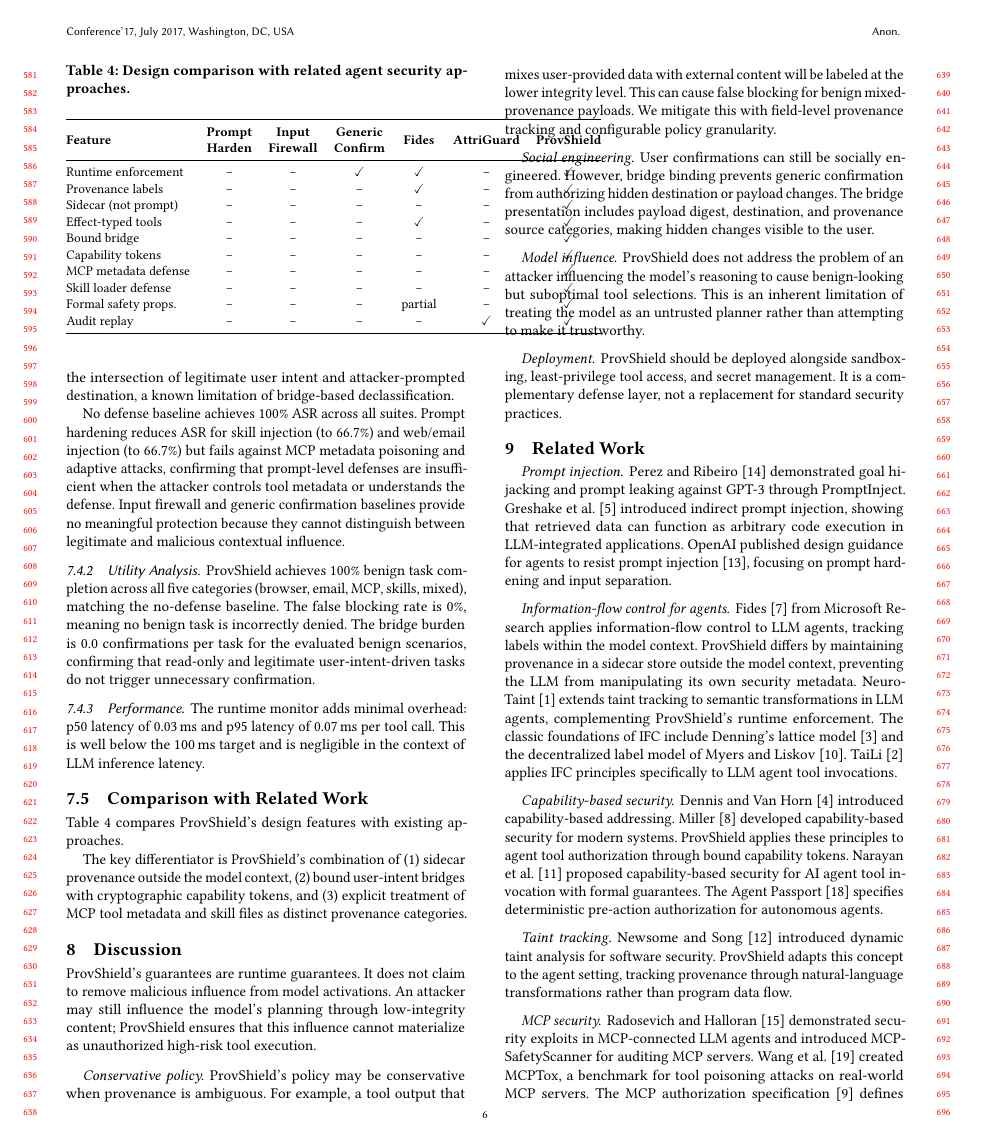
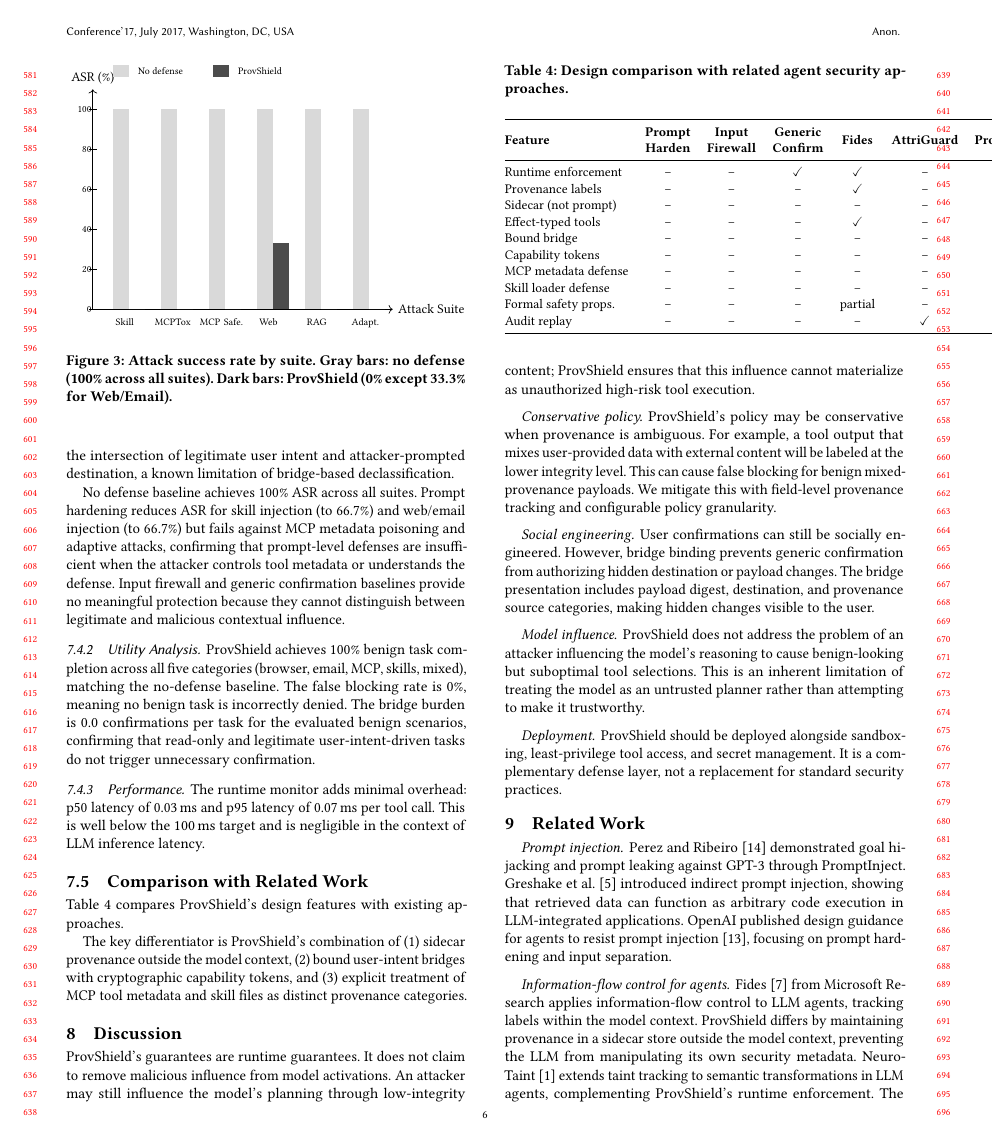
Before and after one commit to NayCheno/ProvShield, a LaTeX paper (paper/paper_draft.tex): page 6 of 8. Compiled offline with pdfLaTeX.

Commit message:
paper: add ASR comparison bar chart figure
Add TikZ bar chart (Figure 3) showing attack success rate by suite
for no-defense baseline vs ProvShield. Visualizes the 93.8% ASR
reduction across all six attack categories.

```diff
--- a/paper/paper_draft.tex
+++ b/paper/paper_draft.tex
@@ -478,6 +478,46 @@ Tables~\ref{tab:attack-results} and~\ref{tab:utility-results} present the evalua
   \end{tabular}
 \end{table}
 
+\begin{figure}[t]
+  \centering
+  \begin{tikzpicture}[scale=0.85]
+    % Axes
+    \draw[->] (0,0) -- (7.5,0) node[right] {\small Attack Suite};
+    \draw[->] (0,0) -- (0,5.5) node[above] {\small ASR (\%)};
+
+    % Y-axis labels
+    \foreach \y/\lbl in {0/0, 1/20, 2/40, 3/60, 4/80, 5/100} {
+      \draw (-0.1,\y) -- (0.1,\y) node[left, font=\scriptsize] {\lbl};
+    }
+
+    % X-axis labels (suites)
+    \foreach \x/\lbl [count=\i] in {0.8/Skill, 2.0/MCPTox, 3.2/MCP Safe., 4.4/Web/Email, 5.6/RAG, 6.8/Adapt.} {
+      \node[below, font=\scriptsize, text width=1.2cm, align=center] at (\x, -0.1) {\lbl};
+    }
+
+    % No defense bars (100% = 5cm)
+    \foreach \x in {0.5, 1.7, 2.9, 4.1, 5.3, 6.5} {
+      \fill[gray!30] (\x, 0) rectangle (\x+0.4, 5);
+    }
+
+    % ProvShield bars
+    \fill[black!70] (0.9, 0) rectangle (1.3, 0);    % Skill 0%
+    \fill[black!70] (2.1, 0) rectangle (2.5, 0);    % MCPTox 0%
+    \fill[black!70] (3.3, 0) rectangle (3.7, 0);    % MCP Safe 0%
+    \fill[black!70] (4.5, 0) rectangle (4.9, 1.67); % Web/Email 33.3%
+    \fill[black!70] (5.7, 0) rectangle (6.1, 0);    % RAG 0%
+    \fill[black!70] (6.9, 0) rectangle (7.3, 0);    % Adaptive 0%
+
+    % Legend
+    \fill[gray!30] (0.5, 5.8) rectangle (0.9, 6.1);
+    \node[right, font=\scriptsize] at (1.0, 5.95) {No defense};
+    \fill[black!70] (3.0, 5.8) rectangle (3.4, 6.1);
+    \node[right, font=\scriptsize] at (3.5, 5.95) {ProvShield};
+  \end{tikzpicture}
+  \caption{Attack success rate by suite. Gray bars: no defense (100\% across all suites). Dark bars: ProvShield (0\% except 33.3\% for Web/Email).}
+  \label{fig:asr-comparison}
+\end{figure}
+
 \subsubsection{Security Analysis}
 
 ProvShield reduces the overall attack success rate from 100\% (no defense) to 6.2\%, a 93.8\% reduction. Across 16 attack scenarios, only one scenario---a web/email injection where the user's own intent to send email aligns with the attacker's objective---succeeds under ProvShield. This residual attack exploits the intersection of legitimate user intent and attacker-prompted destination, a known limitation of bridge-based declassification.
```
